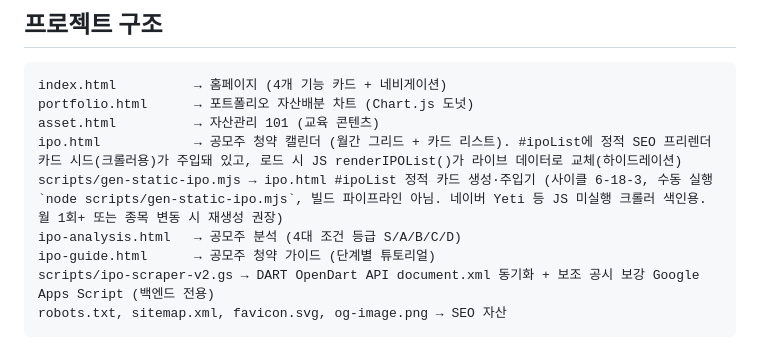
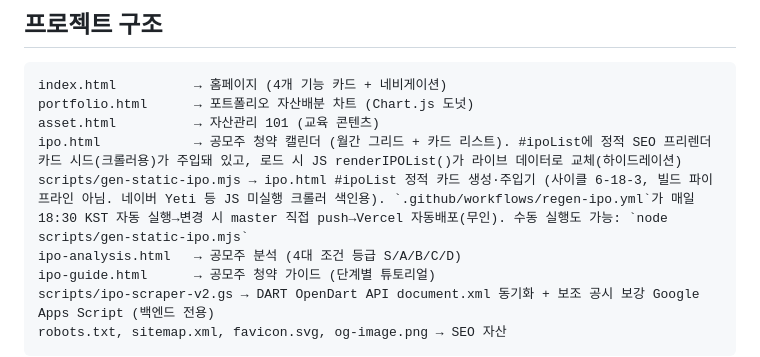
Before and after one commit to Czannnnn/finance-coffee-chat, a Markdown page: CLAUDE.md, the part around the change. Drawn GitHub-style.

Commit message:
docs: ipo 정적 스냅샷 자동 재생성(GitHub Actions 일1회) 반영

```diff
--- a/CLAUDE.md
+++ b/CLAUDE.md
@@ -18,7 +18,7 @@ index.html          → 홈페이지 (4개 기능 카드 + 네비게이션)
 portfolio.html      → 포트폴리오 자산배분 차트 (Chart.js 도넛)
 asset.html          → 자산관리 101 (교육 콘텐츠)
 ipo.html            → 공모주 청약 캘린더 (월간 그리드 + 카드 리스트). #ipoList에 정적 SEO 프리렌더 카드 시드(크롤러용)가 주입돼 있고, 로드 시 JS renderIPOList()가 라이브 데이터로 교체(하이드레이션)
-scripts/gen-static-ipo.mjs → ipo.html #ipoList 정적 카드 생성·주입기 (사이클 6-18-3, 수동 실행 `node scripts/gen-static-ipo.mjs`, 빌드 파이프라인 아님. 네이버 Yeti 등 JS 미실행 크롤러 색인용. 월 1회+ 또는 종목 변동 시 재생성 권장)
+scripts/gen-static-ipo.mjs → ipo.html #ipoList 정적 카드 생성·주입기 (사이클 6-18-3, 빌드 파이프라인 아님. 네이버 Yeti 등 JS 미실행 크롤러 색인용). `.github/workflows/regen-ipo.yml`가 매일 18:30 KST 자동 실행→변경 시 master 직접 push→Vercel 자동배포(무인). 수동 실행도 가능: `node scripts/gen-static-ipo.mjs`
 ipo-analysis.html   → 공모주 분석 (4대 조건 등급 S/A/B/C/D)
 ipo-guide.html      → 공모주 청약 가이드 (단계별 튜토리얼)
 scripts/ipo-scraper-v2.gs → DART OpenDart API document.xml 동기화 + 보조 공시 보강 Google Apps Script (백엔드 전용)
```
